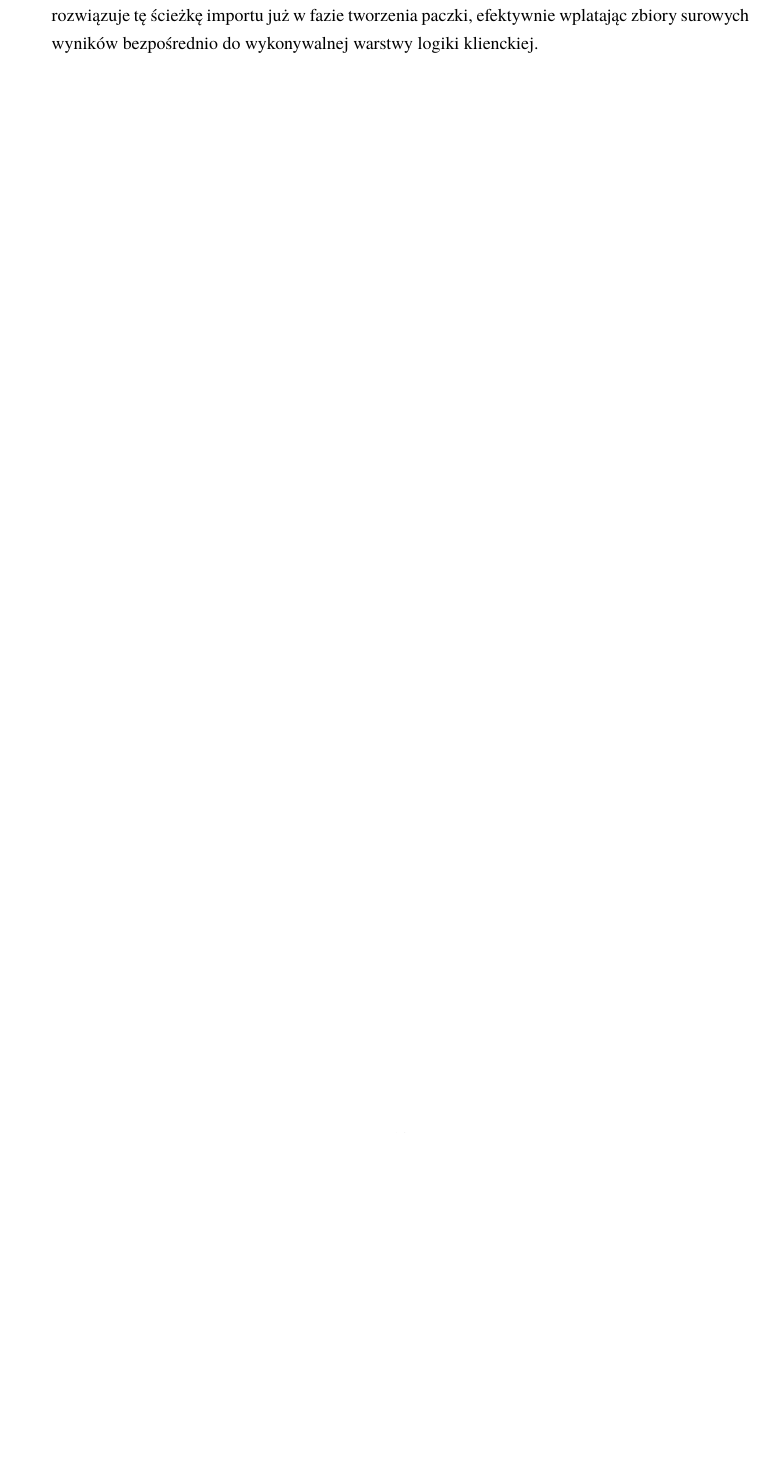
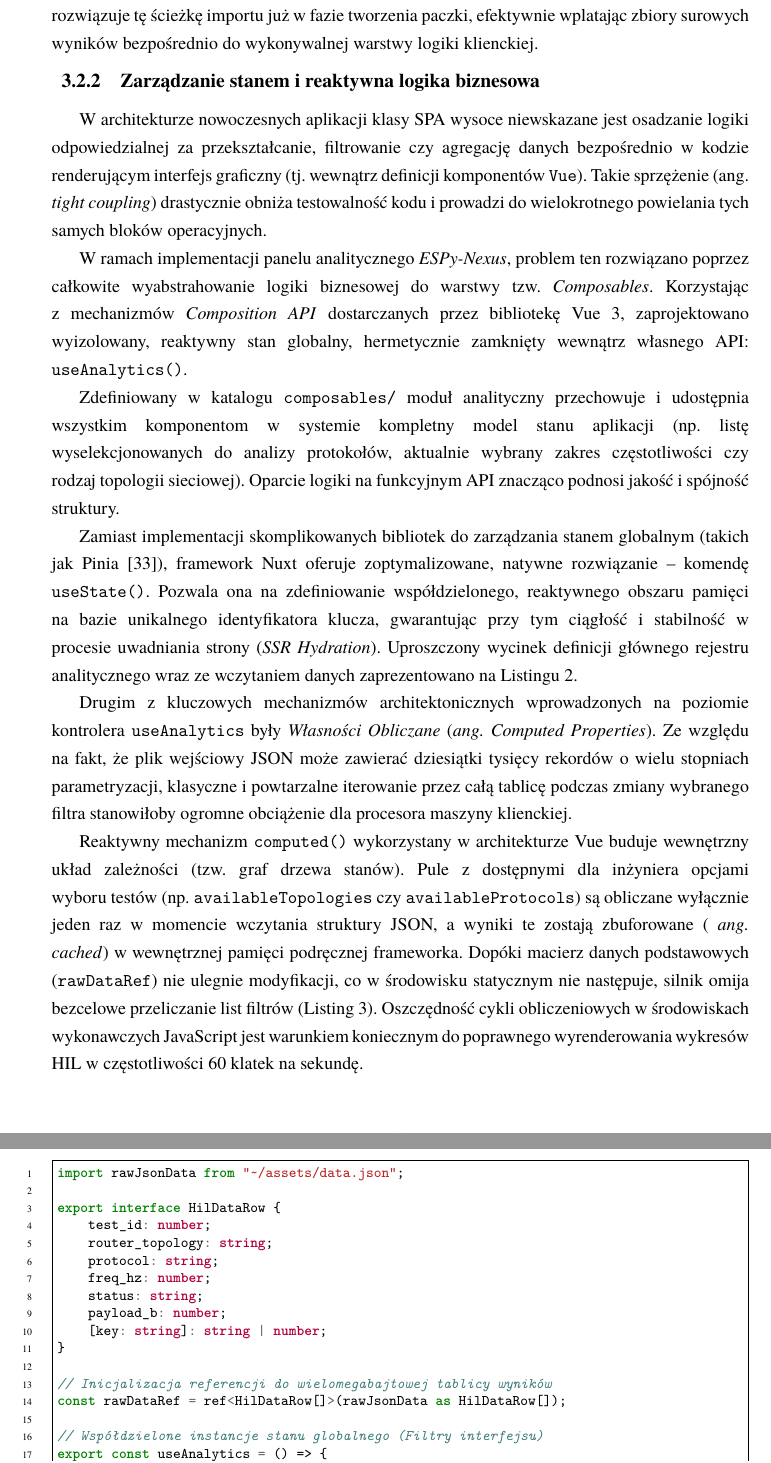
Before and after one commit to Niewiaro/ESPy-Nexus, a LaTeX thesis (thesis/main.tex, which reads thesis/chapters/07_nuxt.tex): part of page 21 of 27 before the commit and two parts of pages 21 and 22 of 29 after it, the two joined at a grey line, cut so that both start at the same text, the shorter picture padded with empty space. Compiled offline with pdfLaTeX.

Commit message:
feat: add Pinia introduction reference to bibliography and expand Nuxt architecture section with state management details

```diff
--- a/thesis/chapters/07_nuxt.tex
+++ b/thesis/chapters/07_nuxt.tex
@@ -294,3 +294,80 @@ Wyniki te zostały zmagazynowane jako statyczny zestaw wpisów i osadzone bezpo
 
 Takie rozwiązanie inżynierskie eliminuje obciążenie związane z opóźnieniami sieciowymi przy asynchronicznym żądaniu i pobieraniu danych.
 Narzędzie kompilujące Vite natywnie rozwiązuje tę ścieżkę importu już w fazie tworzenia paczki, efektywnie wplatając zbiory surowych wyników bezpośrednio do wykonywalnej warstwy logiki klienckiej.
+
+\subsection{Zarządzanie stanem i reaktywna logika biznesowa}
+\label{sec:zarzadzanie_stanem}
+
+W architekturze nowoczesnych aplikacji klasy SPA wysoce niewskazane jest osadzanie logiki odpowiedzialnej za przekształcanie, filtrowanie czy agregację danych bezpośrednio w kodzie renderującym interfejs graficzny (tj.
+wewnątrz definicji komponentów \texttt{Vue}).
+Takie sprzężenie (ang.
+\textit{tight coupling}) drastycznie obniża testowalność kodu i prowadzi do wielokrotnego powielania tych samych bloków operacyjnych.
+
+W ramach implementacji panelu analitycznego \textit{ESPy-Nexus}, problem ten rozwiązano poprzez całkowite wyabstrahowanie logiki biznesowej do warstwy tzw.
+\textit{Composables}.
+Korzystając z mechanizmów \textit{Composition API} dostarczanych przez bibliotekę Vue 3, zaprojektowano wyizolowany, reaktywny stan globalny, hermetycznie zamknięty wewnątrz własnego API: \texttt{useAnalytics()}.
+
+Zdefiniowany w katalogu \texttt{composables/} moduł analityczny przechowuje i udostępnia wszystkim komponentom w systemie kompletny model stanu aplikacji (np. listę wyselekcjonowanych do analizy protokołów, aktualnie wybrany zakres częstotliwości czy rodzaj topologii sieciowej).
+Oparcie logiki na funkcyjnym API znacząco podnosi jakość i spójność struktury.
+
+Zamiast implementacji skomplikowanych bibliotek do zarządzania stanem globalnym (takich jak Pinia \cite{pinia_introduction}), framework Nuxt oferuje zoptymalizowane, natywne rozwiązanie -- komendę \texttt{useState()}.
+Pozwala ona na zdefiniowanie współdzielonego, reaktywnego obszaru pamięci na bazie unikalnego identyfikatora klucza, gwarantując przy tym ciągłość i stabilność w procesie uwadniania strony (\textit{SSR Hydration}).
+Uproszczony wycinek definicji głównego rejestru analitycznego wraz ze wczytaniem danych zaprezentowano na Listingu \ref{lst:use_analytics_state}.
+
+\begin{listing}[htbp]
+      \caption{Wyizolowany moduł analityczny definiujący globalny stan z wykorzystaniem funkcji \texttt{useState} (\texttt{useAnalytics.ts})}
+      \label{lst:use_analytics_state}
+      \begin{minted}[fontsize=\footnotesize, linenos]{typescript}
+import rawJsonData from "~/assets/data.json";
+
+export interface HilDataRow {
+    test_id: number;
+    router_topology: string;
+    protocol: string;
+    freq_hz: number;
+    status: string;
+    payload_b: number;
+    [key: string]: string | number;
+}
+
+// Inicjalizacja referencji do wielomegabajtowej tablicy wyników
+const rawDataRef = ref<HilDataRow[]>(rawJsonData as HilDataRow[]);
+
+// Współdzielone instancje stanu globalnego (Filtry interfejsu)
+export const useAnalytics = () => {
+		const selectedTests = useState<string[]>(
+		"hil-selected-tests",
+		() => [],
+	);
+
+	const selectedMetric = useState<string | undefined>(
+		"hil-selected-metric",
+		() => undefined,
+	);
+
+	const xRangeLimit = useState<[number, number]>(
+		"hil-x-range-limit",
+		() => [0, 1000],
+            // Wartości domyślne dla zakresu osi X (częstotliwość w Hz)
+            // Zakres ten jest dynamicznie aktualizowany podczas montowania
+            // komponentu w oparciu o zbiór danych wejściowych
+	);
+
+	const selectedXRange = useState<[number, number]>(
+		"hil-selected-x-range",
+		() => [0, 1000],
+	);
+      // [...]
+}
+
+\end{minted}
+\end{listing}
+
+Drugim z kluczowych mechanizmów architektonicznych wprowadzonych na poziomie kontrolera \texttt{useAnalytics} były \textit{Własności Obliczane} (\textit{ang. Computed Properties}).
+Ze względu na fakt, że plik wejściowy JSON może zawierać dziesiątki tysięcy rekordów o wielu stopniach parametryzacji, klasyczne i powtarzalne iterowanie przez całą tablicę podczas zmiany wybranego filtra stanowiłoby ogromne obciążenie dla procesora maszyny klienckiej.
+
+Reaktywny mechanizm \texttt{computed()} wykorzystany w architekturze Vue buduje wewnętrzny układ zależności (tzw.
+graf drzewa stanów).
+Pule z dostępnymi dla inżyniera opcjami wyboru testów (np. \texttt{availableTopologies} czy \texttt{availableProtocols}) są obliczane wyłącznie jeden raz w momencie wczytania struktury JSON, a wyniki te zostają zbuforowane ( \textit{ang. cached}) w wewnętrznej pamięci podręcznej frameworka.
+Dopóki macierz danych podstawowych (\texttt{rawDataRef}) nie ulegnie modyfikacji, co w środowisku statycznym nie następuje, silnik omija bezcelowe przeliczanie list filtrów (Listing \ref{lst:use_analytics_computed}).
+Oszczędność cykli obliczeniowych w środowiskach wykonawczych JavaScript jest warunkiem koniecznym do poprawnego wyrenderowania wykresów HIL w częstotliwości 60 klatek na sekundę.
```
Also changed, not shown: thesis/bibliografia.bib (+8 -0 lines), thesis/chapters/07_nuxt.tex (23 more changed lines).
